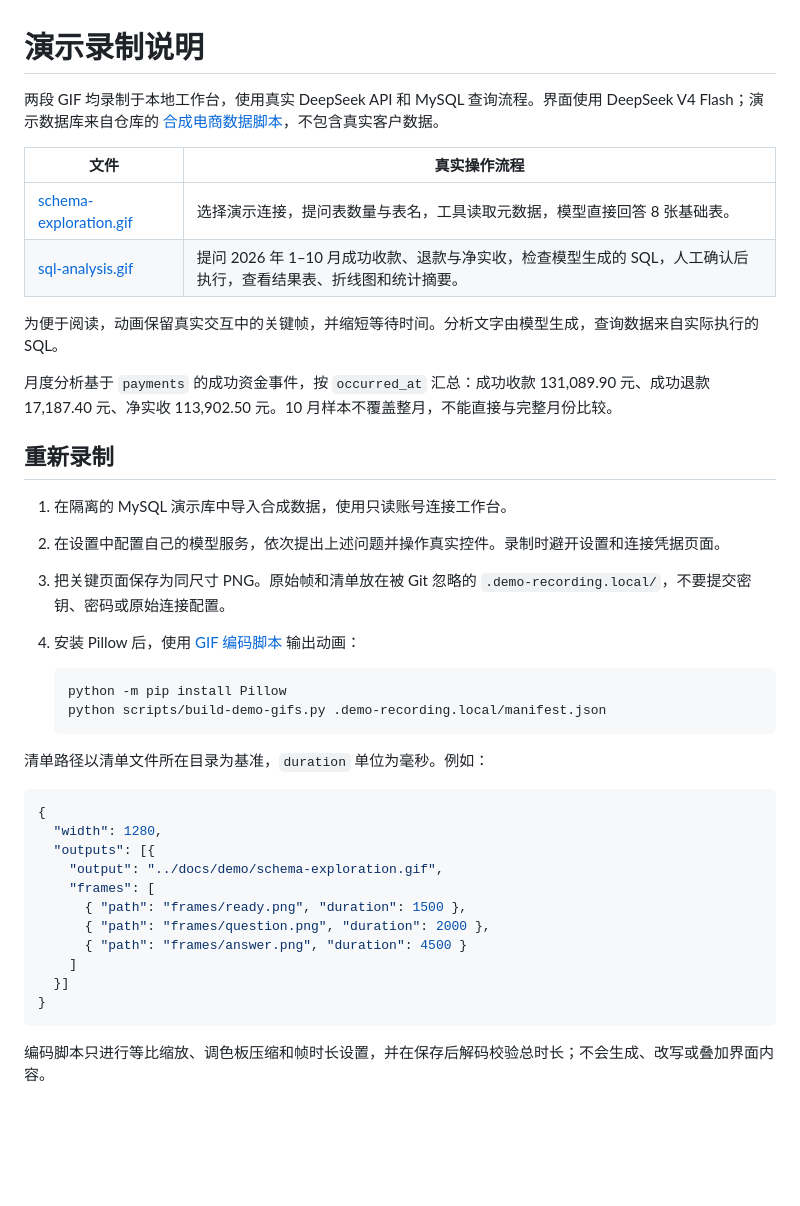
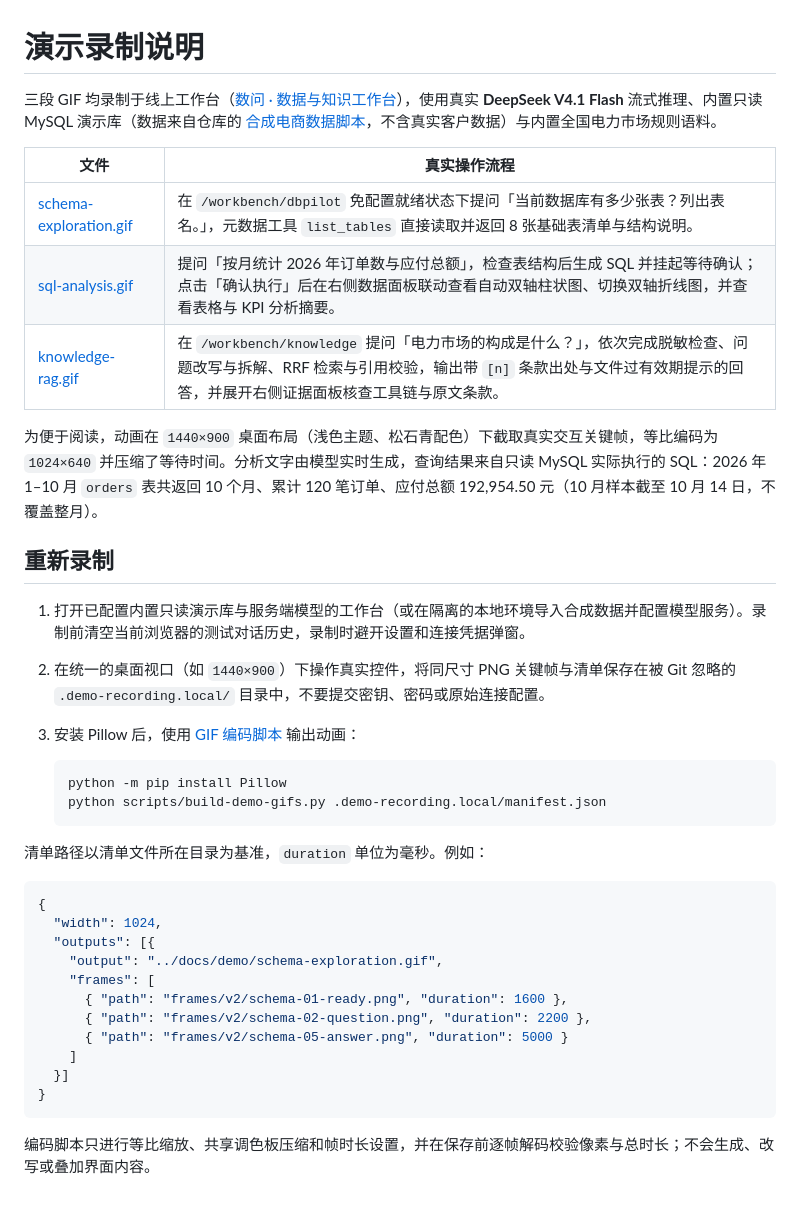
Before and after one commit to annoyc/deepseek-db-chat, a Markdown page: docs/demo/README.md, the part around the change. GitHub-like rendering; blank space fills up the shorter version.

Commit message:
docs(demo): refresh workbench demo GIFs, add knowledge RAG clip, and sync READMEs

````diff
--- a/docs/demo/README.md
+++ b/docs/demo/README.md
@@ -1,22 +1,20 @@
 # 演示录制说明
 
-两段 GIF 均录制于本地工作台，使用真实 DeepSeek API 和 MySQL 查询流程。界面使用 DeepSeek V4 Flash；演示数据库来自仓库的 [合成电商数据脚本](../../scripts/mysql-demo-seed.sql)，不包含真实客户数据。
+三段 GIF 均录制于线上工作台（[数问 · 数据与知识工作台](https://deepseek-db-chat.vercel.app/workbench/dbpilot)），使用真实 **DeepSeek V4.1 Flash** 流式推理、内置只读 MySQL 演示库（数据来自仓库的 [合成电商数据脚本](../../scripts/mysql-demo-seed.sql)，不含真实客户数据）与内置全国电力市场规则语料。
 
 | 文件 | 真实操作流程 |
 | --- | --- |
-| [schema-exploration.gif](./schema-exploration.gif) | 选择演示连接，提问表数量与表名，工具读取元数据，模型直接回答 8 张基础表。 |
-| [sql-analysis.gif](./sql-analysis.gif) | 提问 2026 年 1–10 月成功收款、退款与净实收，检查模型生成的 SQL，人工确认后执行，查看结果表、折线图和统计摘要。 |
+| [schema-exploration.gif](./schema-exploration.gif) | 在 `/workbench/dbpilot` 免配置就绪状态下提问「当前数据库有多少张表？列出表名。」，元数据工具 `list_tables` 直接读取并返回 8 张基础表清单与结构说明。 |
+| [sql-analysis.gif](./sql-analysis.gif) | 提问「按月统计 2026 年订单数与应付总额」，检查表结构后生成 SQL 并挂起等待确认；点击「确认执行」后在右侧数据面板联动查看自动双轴柱状图、切换双轴折线图，并查看表格与 KPI 分析摘要。 |
+| [knowledge-rag.gif](./knowledge-rag.gif) | 在 `/workbench/knowledge` 提问「电力市场的构成是什么？」，依次完成脱敏检查、问题改写与拆解、RRF 检索与引用校验，输出带 `[n]` 条款出处与文件过有效期提示的回答，并展开右侧证据面板核查工具链与原文条款。 |
 
-为便于阅读，动画保留真实交互中的关键帧，并缩短等待时间。分析文字由模型生成，查询数据来自实际执行的 SQL。
-
-月度分析基于 `payments` 的成功资金事件，按 `occurred_at` 汇总：成功收款 131,089.90 元、成功退款 17,187.40 元、净实收 113,902.50 元。10 月样本不覆盖整月，不能直接与完整月份比较。
+为便于阅读，动画在 `1440×900` 桌面布局（浅色主题、松石青配色）下截取真实交互关键帧，等比编码为 `1024×640` 并压缩了等待时间。分析文字由模型实时生成，查询结果来自只读 MySQL 实际执行的 SQL：2026 年 1–10 月 `orders` 表共返回 10 个月、累计 120 笔订单、应付总额 192,954.50 元（10 月样本截至 10 月 14 日，不覆盖整月）。
 
 ## 重新录制
 
-1. 在隔离的 MySQL 演示库中导入合成数据，使用只读账号连接工作台。
-2. 在设置中配置自己的模型服务，依次提出上述问题并操作真实控件。录制时避开设置和连接凭据页面。
-3. 把关键页面保存为同尺寸 PNG。原始帧和清单放在被 Git 忽略的 `.demo-recording.local/`，不要提交密钥、密码或原始连接配置。
-4. 安装 Pillow 后，使用 [GIF 编码脚本](../../scripts/build-demo-gifs.py) 输出动画：
+1. 打开已配置内置只读演示库与服务端模型的工作台（或在隔离的本地环境导入合成数据并配置模型服务）。录制前清空当前浏览器的测试对话历史，录制时避开设置和连接凭据弹窗。
+2. 在统一的桌面视口（如 `1440×900`）下操作真实控件，将同尺寸 PNG 关键帧与清单保存在被 Git 忽略的 `.demo-recording.local/` 目录中，不要提交密钥、密码或原始连接配置。
+3. 安装 Pillow 后，使用 [GIF 编码脚本](../../scripts/build-demo-gifs.py) 输出动画：
 
    ```bash
    python -m pip install Pillow
@@ -27,16 +25,16 @@
 
 ```json
 {
-  "width": 1280,
+  "width": 1024,
   "outputs": [{
     "output": "../docs/demo/schema-exploration.gif",
     "frames": [
-      { "path": "frames/ready.png", "duration": 1500 },
-      { "path": "frames/question.png", "duration": 2000 },
-      { "path": "frames/answer.png", "duration": 4500 }
+      { "path": "frames/v2/schema-01-ready.png", "duration": 1600 },
+      { "path": "frames/v2/schema-02-question.png", "duration": 2200 },
+      { "path": "frames/v2/schema-05-answer.png", "duration": 5000 }
     ]
   }]
 }
 ```
 
-编码脚本只进行等比缩放、调色板压缩和帧时长设置，并在保存后解码校验总时长；不会生成、改写或叠加界面内容。
+编码脚本只进行等比缩放、共享调色板压缩和帧时长设置，并在保存前逐帧解码校验像素与总时长；不会生成、改写或叠加界面内容。
````
Also changed, not shown: README.en.md (+12 -6 lines), README.md (+12 -6 lines), docs/demo/knowledge-rag.gif (added), docs/demo/schema-exploration.gif, 1 other file.
